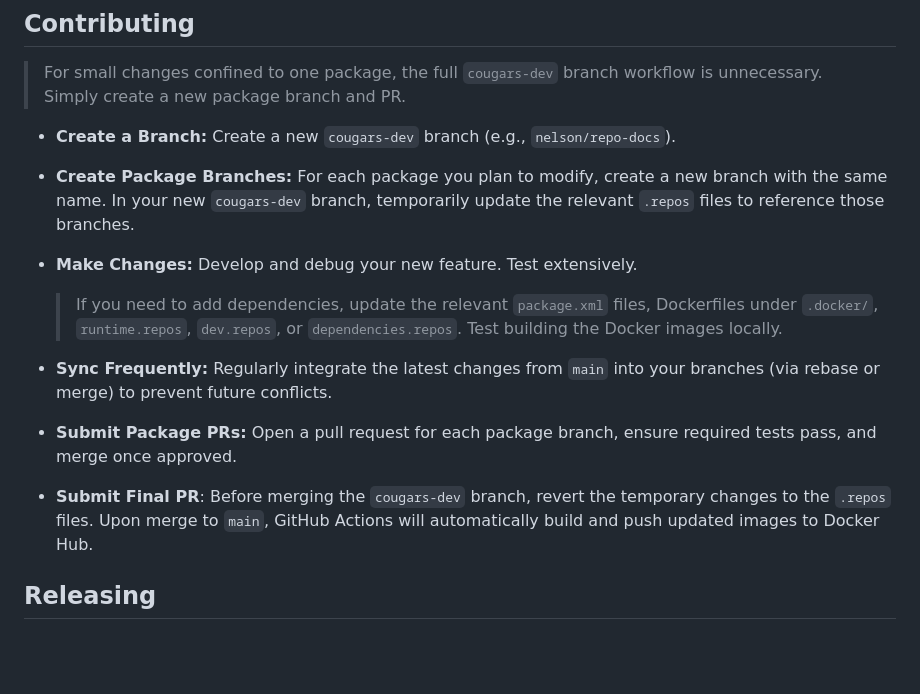
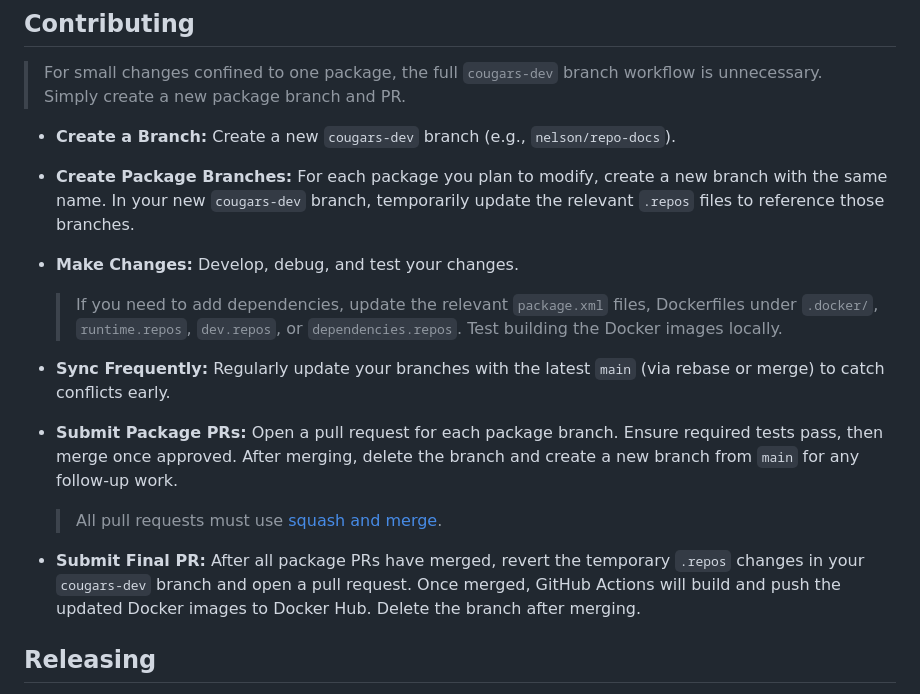
Before and after one commit to cougars-auv/cougars-dev, a Markdown page: README.md, the part around the change. Rendered like a GitHub page; blank space fills up the shorter version.

Commit message:
Better contriuting section

```diff
--- a/README.md
+++ b/README.md
@@ -81,15 +81,17 @@ CoUGARs is a low-cost, configurable AUV platform designed for multi-agent autono
 
 - **Create Package Branches:** For each package you plan to modify, create a new branch with the same name. In your new `cougars-dev` branch, temporarily update the relevant `.repos` files to reference those branches.
 
-- **Make Changes:** Develop and debug your new feature. Test extensively.
+- **Make Changes:** Develop, debug, and test your changes.
 
   > If you need to add dependencies, update the relevant `package.xml` files, Dockerfiles under `.docker/`, `runtime.repos`, `dev.repos`, or `dependencies.repos`. Test building the Docker images locally.
 
-- **Sync Frequently:** Regularly integrate the latest changes from `main` into your branches (via rebase or merge) to prevent future conflicts.
+- **Sync Frequently:** Regularly update your branches with the latest `main` (via rebase or merge) to catch conflicts early.
 
-- **Submit Package PRs:** Open a pull request for each package branch, ensure required tests pass, and merge once approved.
+- **Submit Package PRs:** Open a pull request for each package branch. Ensure required tests pass, then merge once approved. After merging, delete the branch and create a new branch from `main` for any follow-up work.
 
-- **Submit Final PR**: Before merging the `cougars-dev` branch, revert the temporary changes to the `.repos` files. Upon merge to `main`, GitHub Actions will automatically build and push updated images to Docker Hub.
+  > All pull requests must use [squash and merge](https://docs.github.com/en/pull-requests/reference/pull-request-merges#squash-and-merge-your-commits).
+
+- **Submit Final PR:** After all package PRs have merged, revert the temporary `.repos` changes in your `cougars-dev` branch and open a pull request. Once merged, GitHub Actions will build and push the updated Docker images to Docker Hub. Delete the branch after merging.
 
 ## Releasing
 
```
